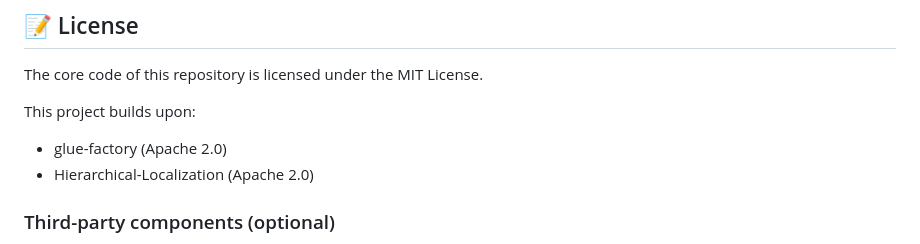
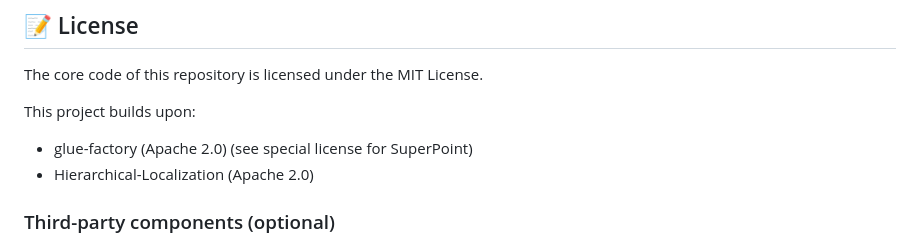
Before and after one commit to LudvigDillen/ON3R, a Markdown page: README.md, the part around the change. GitHub-like rendering.

Commit message:
Update license note for glue-factory
Clarified license information for glue-factory.

```diff
--- a/README.md
+++ b/README.md
@@ -158,7 +158,7 @@ Also consider citing LightGlue, SuperPoint, and HLOC.
 The core code of this repository is licensed under the MIT License.
 
 This project builds upon:
-- glue-factory (Apache 2.0)
+- glue-factory (Apache 2.0) (see special license for SuperPoint)
 - Hierarchical-Localization (Apache 2.0)
 
 ### Third-party components (optional)
```
